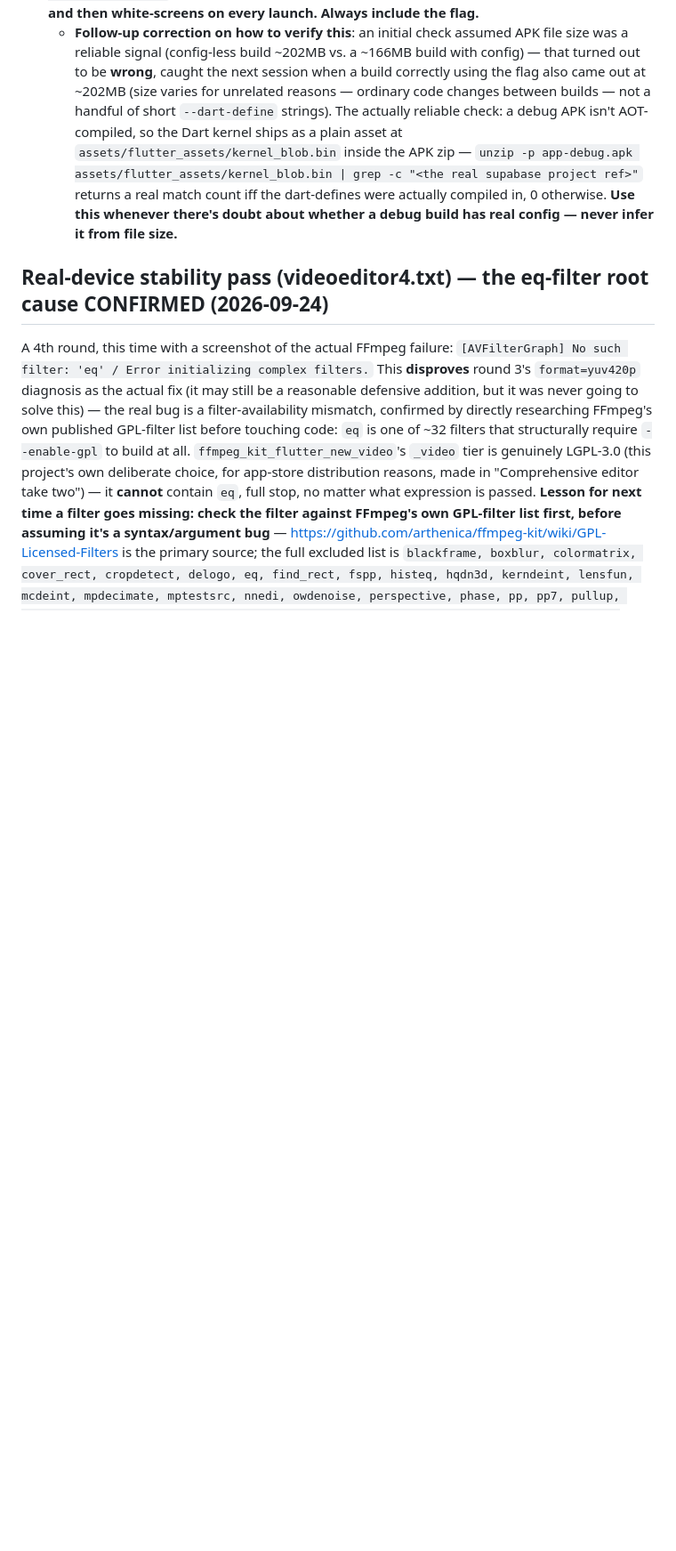
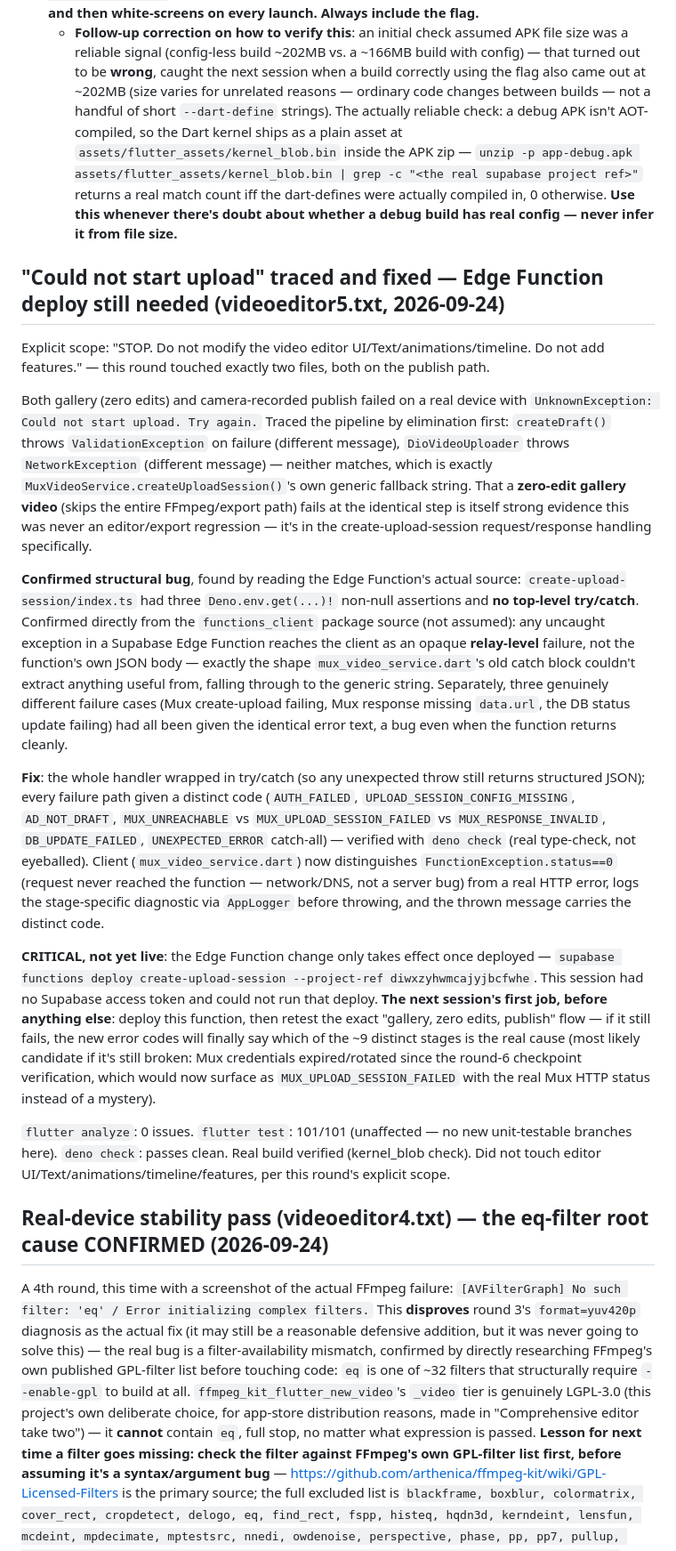
Before and after one commit to makife/AdGag, a Markdown page: CLAUDE.md, the part around the change. Shown at 89% size. Drawn GitHub-style; blank space fills up the shorter version.

Commit message:
Document upload-failure diagnosis in CLAUDE.md checkpoint
Co-Authored-By: Claude Sonnet 5 <noreply@anthropic.com>

```diff
--- a/CLAUDE.md
+++ b/CLAUDE.md
@@ -1465,6 +1465,20 @@ Phases A through H are done — auth, social graph, video pipeline, creation flo
   2. **`PGRST201` "Could not embed because more than one relationship was found for 'ads' and 'profiles'"**, live on the home feed. Once `sold_reactions` (with FKs to both `ads` and `profiles`) existed, PostgREST could no longer disambiguate the plain `ads → profiles` embed used in 4 places (`feed_repository_impl.dart`'s `getById`, `subject_repository_impl.dart`, `market_repository_impl.dart`, `profile_repository_impl.dart`) between the direct `ads_user_id_fkey` path and the indirect many-to-many path through `sold_reactions`. Fixed by disambiguating all four to `profiles!ads_user_id_fkey(username)`; verified live via `curl` (300/PGRST201 before, 200 after). **Lesson: any future junction/reaction table that FKs to both `ads` and `profiles` (e.g. a future `ad_battles`/`battle_votes`) will re-trigger this same ambiguity for existing plain `profiles(...)` embeds on `ads` — grep for `.select(".*profiles(` before adding one, and use explicit `!fk_name` embeds everywhere on `ads` going forward, not just where it broke.**
 - **A third real bug, self-inflicted this time, immediately followed the two fixes above**: after fixing and rebuilding, the very next `flutter build apk --debug` was run **without** `--dart-define-from-file=env/dev.json`. `EnvConfig.assertConfigured()` (`lib/core/config/env_config.dart`) correctly throws a `StateError` when `SUPABASE_URL`/`SUPABASE_ANON_KEY` are empty — but it throws in `main()` *before* `runApp()`, so Flutter never paints a first frame, and the user just sees Android's default white window background forever ("beyaz sayfada açılıyor, orada kalıyor" — opens to a white page, stays there). Fixed by rebuilding with the flag. **Lesson: `flutter build apk --debug` (or any `flutter build`/`flutter run`) for this project is never valid without `--dart-define-from-file=env/dev.json` — omitting it doesn't fail the build, it produces an APK that installs fine and then white-screens on every launch. Always include the flag.**
   - **Follow-up correction on how to verify this**: an initial check assumed APK file size was a reliable signal (config-less build ~202MB vs. a ~166MB build with config) — that turned out to be **wrong**, caught the next session when a build correctly using the flag also came out at ~202MB (size varies for unrelated reasons — ordinary code changes between builds — not a handful of short `--dart-define` strings). The actually reliable check: a debug APK isn't AOT-compiled, so the Dart kernel ships as a plain asset at `assets/flutter_assets/kernel_blob.bin` inside the APK zip — `unzip -p app-debug.apk assets/flutter_assets/kernel_blob.bin | grep -c "<the real supabase project ref>"` returns a real match count iff the dart-defines were actually compiled in, 0 otherwise. **Use this whenever there's doubt about whether a debug build has real config — never infer it from file size.**
+
+## "Could not start upload" traced and fixed — Edge Function deploy still needed (videoeditor5.txt, 2026-09-24)
+
+Explicit scope: "STOP. Do not modify the video editor UI/Text/animations/timeline. Do not add features." — this round touched exactly two files, both on the publish path.
+
+Both gallery (zero edits) and camera-recorded publish failed on a real device with `UnknownException: Could not start upload. Try again.` Traced the pipeline by elimination first: `createDraft()` throws `ValidationException` on failure (different message), `DioVideoUploader` throws `NetworkException` (different message) — neither matches, which is exactly `MuxVideoService.createUploadSession()`'s own generic fallback string. That a **zero-edit gallery video** (skips the entire FFmpeg/export path) fails at the identical step is itself strong evidence this was never an editor/export regression — it's in the create-upload-session request/response handling specifically.
+
+**Confirmed structural bug**, found by reading the Edge Function's actual source: `create-upload-session/index.ts` had three `Deno.env.get(...)!` non-null assertions and **no top-level try/catch**. Confirmed directly from the `functions_client` package source (not assumed): any uncaught exception in a Supabase Edge Function reaches the client as an opaque **relay-level** failure, not the function's own JSON body — exactly the shape `mux_video_service.dart`'s old catch block couldn't extract anything useful from, falling through to the generic string. Separately, three genuinely different failure cases (Mux create-upload failing, Mux response missing `data.url`, the DB status update failing) had all been given the identical error text, a bug even when the function returns cleanly.
+
+**Fix**: the whole handler wrapped in try/catch (so any unexpected throw still returns structured JSON); every failure path given a distinct code (`AUTH_FAILED`, `UPLOAD_SESSION_CONFIG_MISSING`, `AD_NOT_DRAFT`, `MUX_UNREACHABLE` vs `MUX_UPLOAD_SESSION_FAILED` vs `MUX_RESPONSE_INVALID`, `DB_UPDATE_FAILED`, `UNEXPECTED_ERROR` catch-all) — verified with `deno check` (real type-check, not eyeballed). Client (`mux_video_service.dart`) now distinguishes `FunctionException.status==0` (request never reached the function — network/DNS, not a server bug) from a real HTTP error, logs the stage-specific diagnostic via `AppLogger` before throwing, and the thrown message carries the distinct code.
+
+**CRITICAL, not yet live**: the Edge Function change only takes effect once deployed — `supabase functions deploy create-upload-session --project-ref diwxzyhwmcajyjbcfwhe`. This session had no Supabase access token and could not run that deploy. **The next session's first job, before anything else**: deploy this function, then retest the exact "gallery, zero edits, publish" flow — if it still fails, the new error codes will finally say which of the ~9 distinct stages is the real cause (most likely candidate if it's still broken: Mux credentials expired/rotated since the round-6 checkpoint verification, which would now surface as `MUX_UPLOAD_SESSION_FAILED` with the real Mux HTTP status instead of a mystery).
+
+`flutter analyze`: 0 issues. `flutter test`: 101/101 (unaffected — no new unit-testable branches here). `deno check`: passes clean. Real build verified (kernel_blob check). Did not touch editor UI/Text/animations/timeline/features, per this round's explicit scope.
 
 ## Real-device stability pass (videoeditor4.txt) — the eq-filter root cause CONFIRMED (2026-09-24)
 
```
